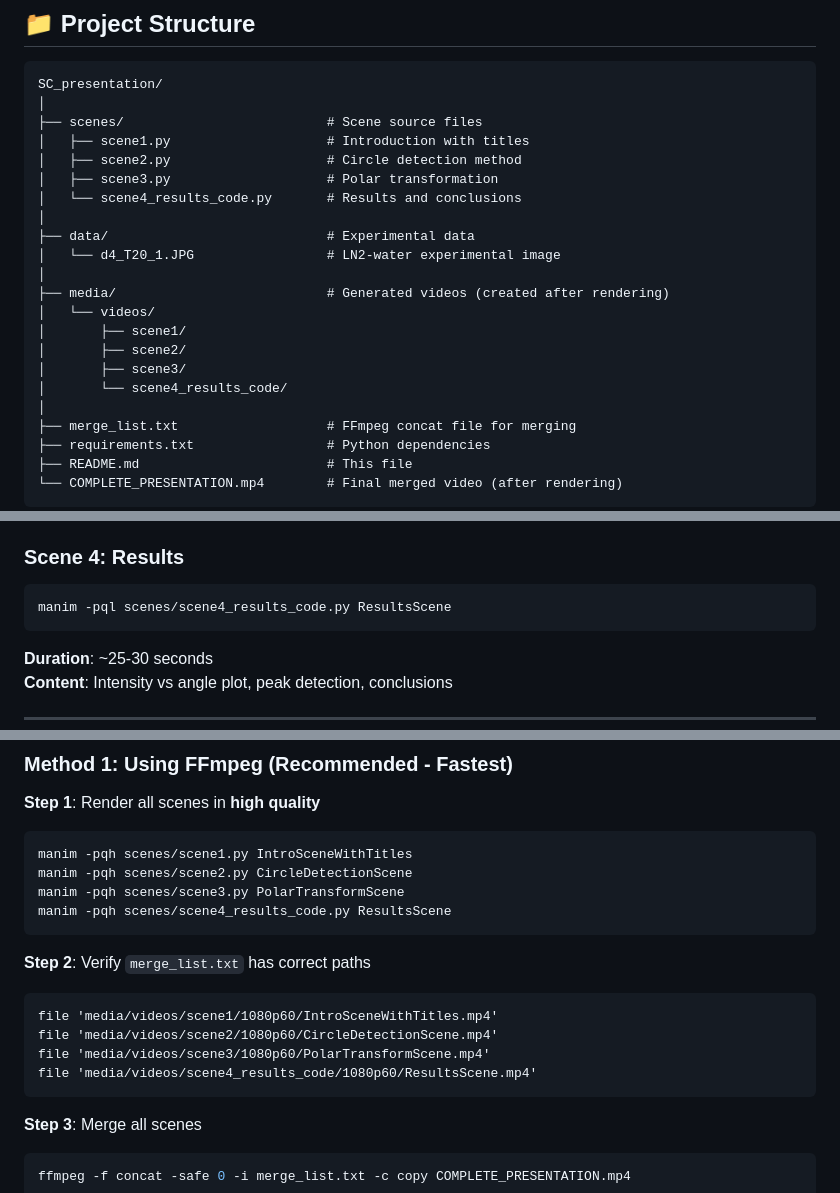
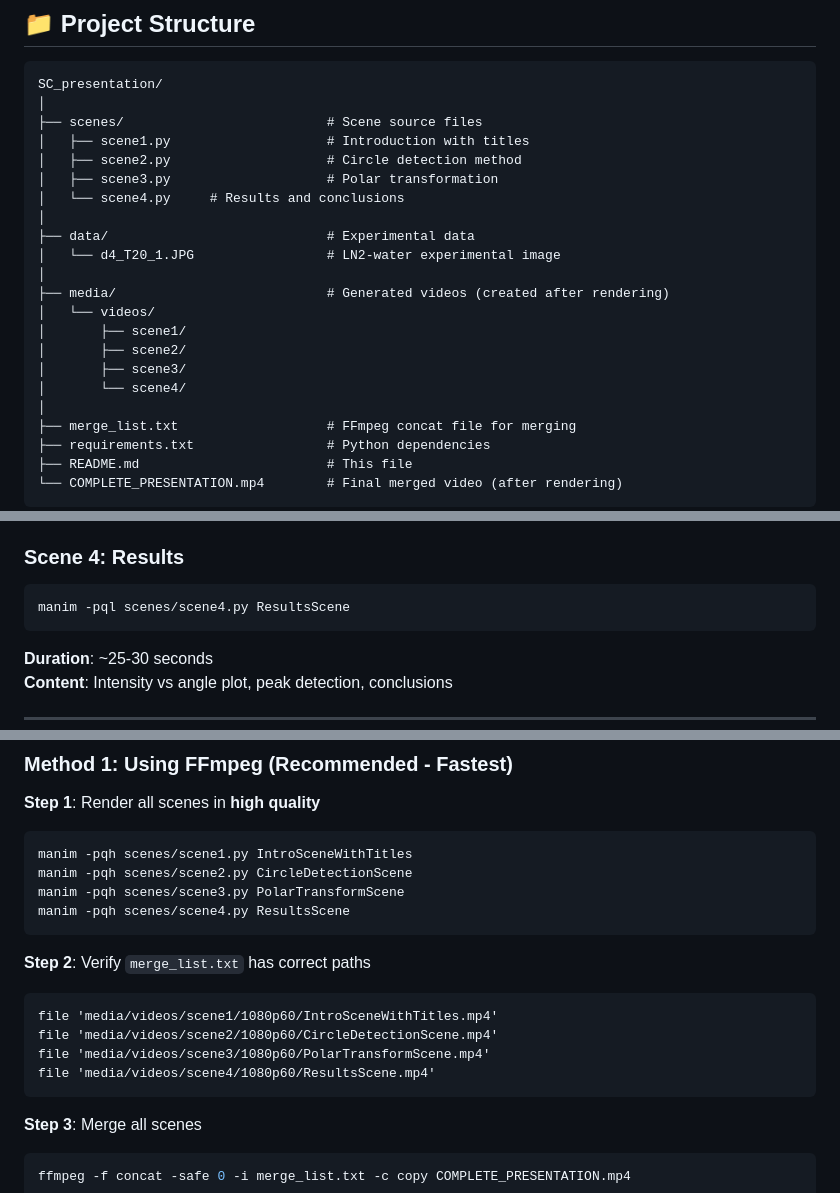
Before and after one commit to ayman-alashkar/SC_presentation, a Markdown page: README.md, 3 parts joined by grey strips. Drawn GitHub-style.

````diff
--- a/README.md
+++ b/README.md
@@ -104,7 +104,7 @@ SC_presentation/
 │   ├── scene1.py                    # Introduction with titles
 │   ├── scene2.py                    # Circle detection method
 │   ├── scene3.py                    # Polar transformation
-│   └── scene4_results_code.py       # Results and conclusions
+│   └── scene4.py     # Results and conclusions
 │
 ├── data/                            # Experimental data
 │   └── d4_T20_1.JPG                 # LN2-water experimental image
@@ -114,7 +114,7 @@ SC_presentation/
 │       ├── scene1/
 │       ├── scene2/
 │       ├── scene3/
-│       └── scene4_results_code/
+│       └── scene4/
 │
 ├── merge_list.txt                   # FFmpeg concat file for merging
 ├── requirements.txt                 # Python dependencies
@@ -174,7 +174,7 @@ manim -pql scenes/scene3.py PolarTransformScene
 
 ### Scene 4: Results
 ```bash
-manim -pql scenes/scene4_results_code.py ResultsScene
+manim -pql scenes/scene4.py ResultsScene
 ```
 **Duration**: ~25-30 seconds
 **Content**: Intensity vs angle plot, peak detection, conclusions
@@ -190,7 +190,7 @@ manim -pql scenes/scene4_results_code.py ResultsScene
 manim -pqh scenes/scene1.py IntroSceneWithTitles
 manim -pqh scenes/scene2.py CircleDetectionScene
 manim -pqh scenes/scene3.py PolarTransformScene
-manim -pqh scenes/scene4_results_code.py ResultsScene
+manim -pqh scenes/scene4.py ResultsScene
 ```
 
 **Step 2**: Verify `merge_list.txt` has correct paths
@@ -198,7 +198,7 @@ manim -pqh scenes/scene4_results_code.py ResultsScene
 file 'media/videos/scene1/1080p60/IntroSceneWithTitles.mp4'
 file 'media/videos/scene2/1080p60/CircleDetectionScene.mp4'
 file 'media/videos/scene3/1080p60/PolarTransformScene.mp4'
-file 'media/videos/scene4_results_code/1080p60/ResultsScene.mp4'
+file 'media/videos/scene4/1080p60/ResultsScene.mp4'
 ```
 
 **Step 3**: Merge all scenes
````
Also changed, not shown: other parts of README.md (+11 -11 lines).
